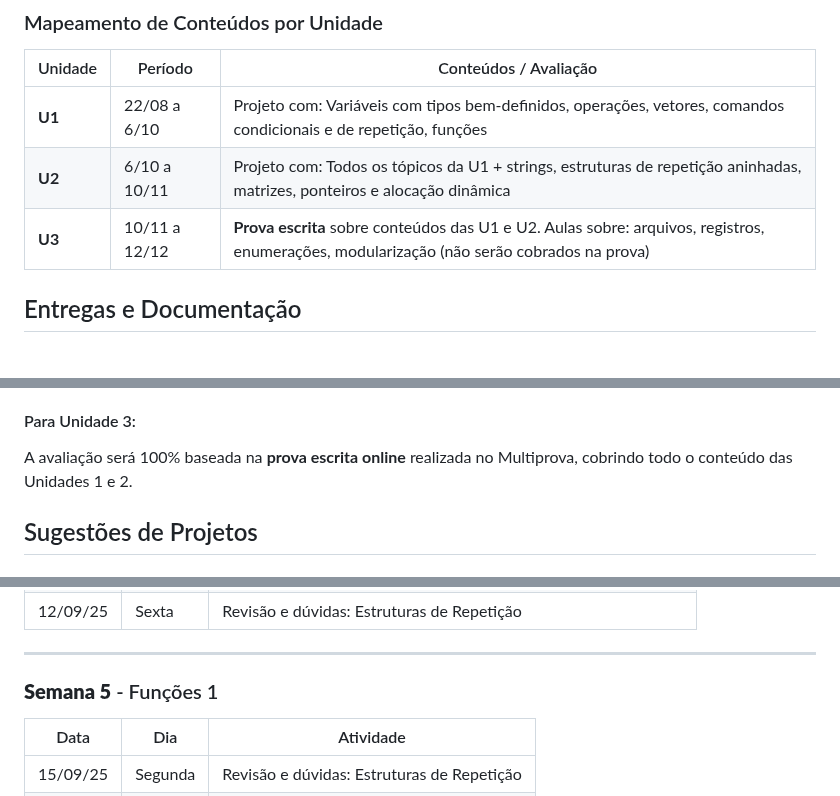
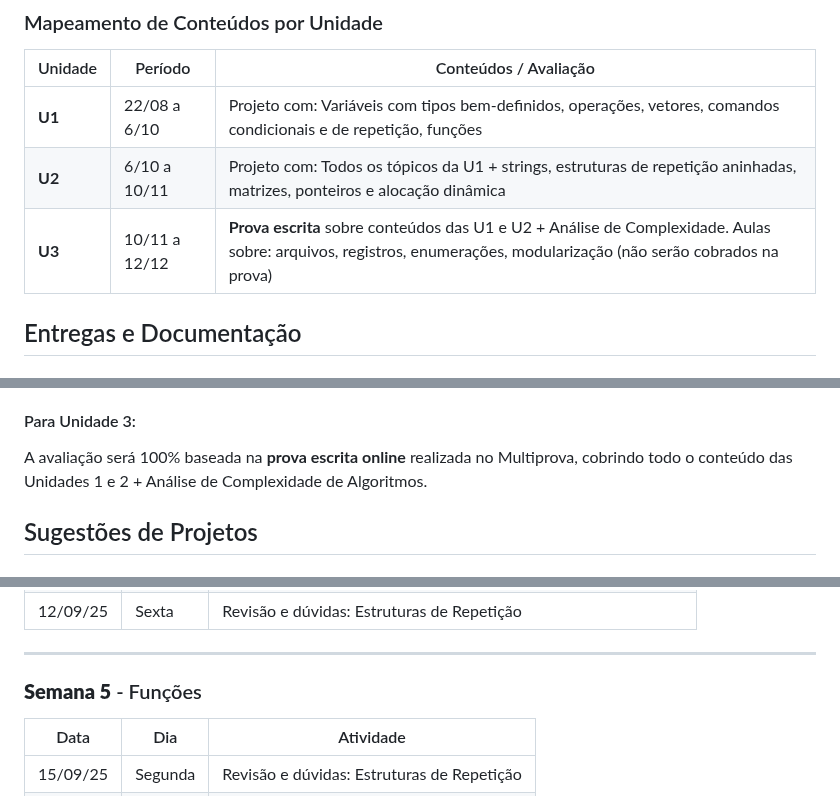
Before and after one commit to fmarquesfilho/itp-2025-2, a Markdown page: README.md, 3 parts joined by grey strips. Drawn GitHub-style.

```diff
--- a/README.md
+++ b/README.md
@@ -141,7 +142,7 @@ Onde:
 |---------|---------|------------------------|
 | **U1** | 22/08 a 6/10 | Projeto com: Variáveis com tipos bem-definidos, operações, vetores, comandos condicionais e de repetição, funções |
 | **U2** | 6/10 a 10/11 | Projeto com: Todos os tópicos da U1 + strings, estruturas de repetição aninhadas, matrizes, ponteiros e alocação dinâmica |
-| **U3** | 10/11 a 12/12 | **Prova escrita** sobre conteúdos das U1 e U2. Aulas sobre: arquivos, registros, enumerações, modularização (não serão cobrados na prova) |
+| **U3** | 10/11 a 12/12 | **Prova escrita** sobre conteúdos das U1 e U2 + Análise de Complexidade. Aulas sobre: arquivos, registros, enumerações, modularização (não serão cobrados na prova) |
 
 ## Entregas e Documentação
 
@@ -227,7 +228,7 @@ Cada relatório deve conter:
 
 #### Para Unidade 3:
 
-A avaliação será 100% baseada na **prova escrita online** realizada no Multiprova, cobrindo todo o conteúdo das Unidades 1 e 2.
+A avaliação será 100% baseada na **prova escrita online** realizada no Multiprova, cobrindo todo o conteúdo das Unidades 1 e 2 + Análise de Complexidade de Algoritmos.
 
 ## Sugestões de Projetos
 
@@ -310,7 +311,7 @@ Se você está começando um novo projeto ou expandindo o da U1, considere estas
 
 ---
 
-### **Semana 5** - Funções 1
+### **Semana 5** - Funções
 | Data | Dia | Atividade |
 |------|-----|-----------|
 | 15/09/25 | Segunda | Revisão e dúvidas: Estruturas de Repetição |
```
Also changed, not shown: other parts of README.md (+9 -8 lines).
